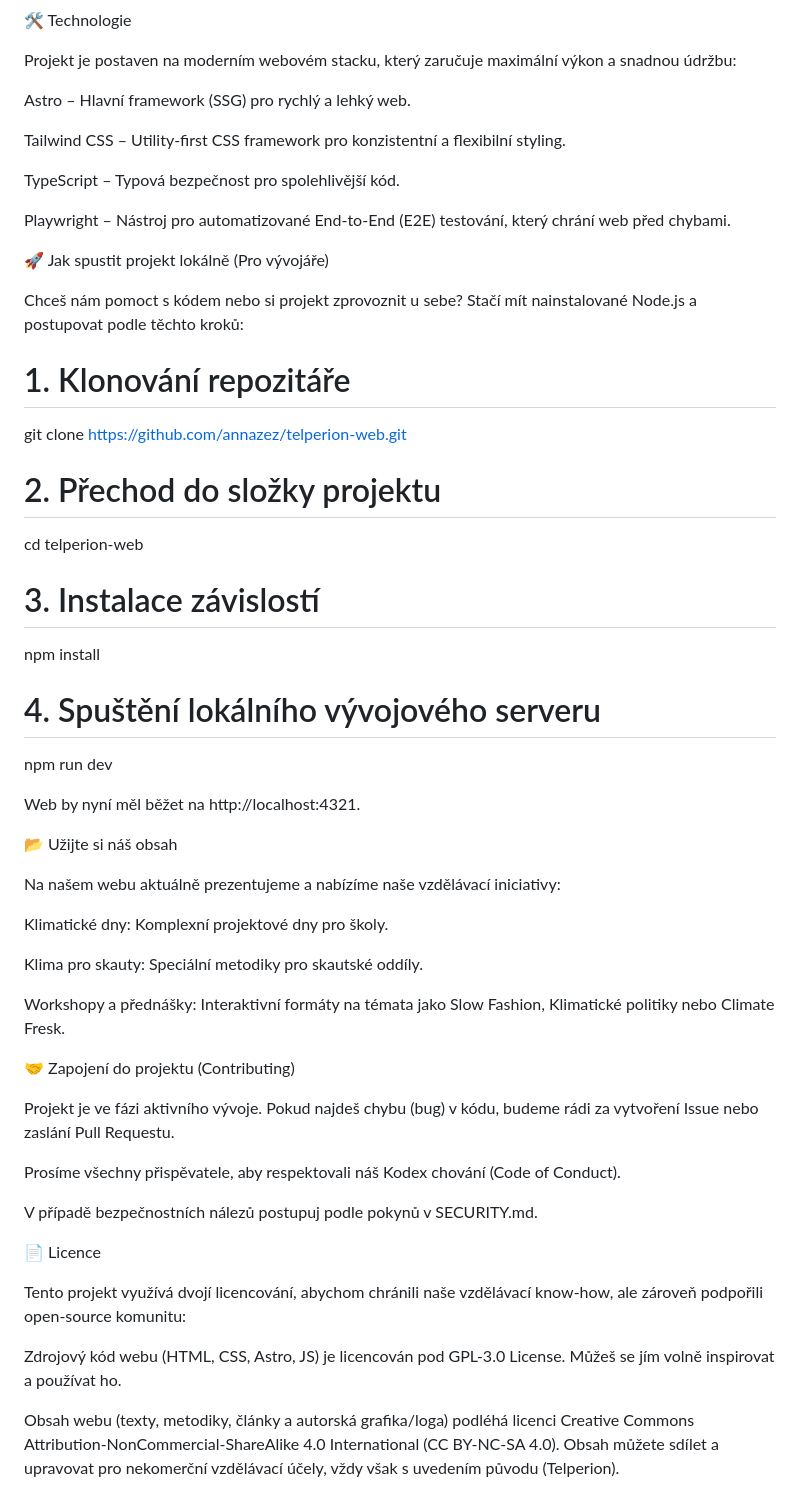
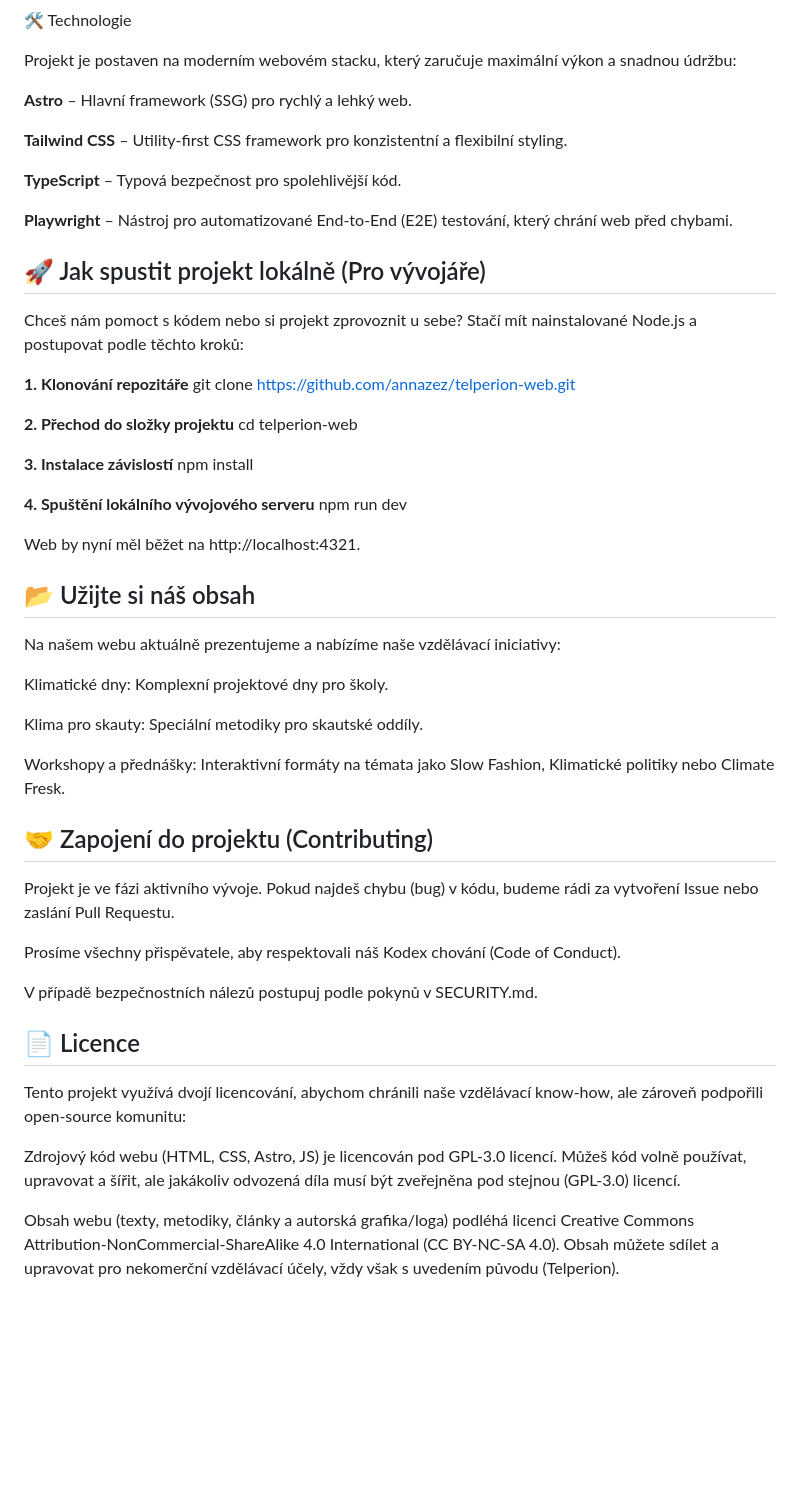
Before and after one commit to annazez/telperion-web, a Markdown page: README.md, the part around one of its changes. Drawn GitHub-style; blank space fills up the shorter version.

Commit message:
Format README sections with proper markdown

```diff
--- a/README.md
+++ b/README.md
@@ -18,34 +18,34 @@ Tato verze webu vznikla jako kompletní náhrada starého řešení (původně p
 
 Projekt je postaven na moderním webovém stacku, který zaručuje maximální výkon a snadnou údržbu:
 
-Astro – Hlavní framework (SSG) pro rychlý a lehký web.
+**Astro** – Hlavní framework (SSG) pro rychlý a lehký web.
 
-Tailwind CSS – Utility-first CSS framework pro konzistentní a flexibilní styling.
+**Tailwind CSS** – Utility-first CSS framework pro konzistentní a flexibilní styling.
 
-TypeScript – Typová bezpečnost pro spolehlivější kód.
+**TypeScript** – Typová bezpečnost pro spolehlivější kód.
 
-Playwright – Nástroj pro automatizované End-to-End (E2E) testování, který chrání web před chybami.
+**Playwright** – Nástroj pro automatizované End-to-End (E2E) testování, který chrání web před chybami.
 
-🚀 Jak spustit projekt lokálně (Pro vývojáře)
+## 🚀 Jak spustit projekt lokálně (Pro vývojáře)
 
 Chceš nám pomoct s kódem nebo si projekt zprovoznit u sebe? Stačí mít nainstalované Node.js a postupovat podle těchto kroků:
 
-# 1. Klonování repozitáře
+**1. Klonování repozitáře**
 git clone [https://github.com/annazez/telperion-web.git](https://github.com/annazez/telperion-web.git)
 
-# 2. Přechod do složky projektu
+**2. Přechod do složky projektu**
 cd telperion-web
 
-# 3. Instalace závislostí
+**3. Instalace závislostí**
 npm install
 
-# 4. Spuštění lokálního vývojového serveru
+**4. Spuštění lokálního vývojového serveru**
 npm run dev
 
 
 Web by nyní měl běžet na http://localhost:4321.
 
-📂 Užijte si náš obsah
+## 📂 Užijte si náš obsah
 
 Na našem webu aktuálně prezentujeme a nabízíme naše vzdělávací iniciativy:
 
@@ -55,7 +55,7 @@ Klima pro skauty: Speciální metodiky pro skautské oddíly.
 
 Workshopy a přednášky: Interaktivní formáty na témata jako Slow Fashion, Klimatické politiky nebo Climate Fresk.
 
-🤝 Zapojení do projektu (Contributing)
+## 🤝 Zapojení do projektu (Contributing)
 
 Projekt je ve fázi aktivního vývoje. Pokud najdeš chybu (bug) v kódu, budeme rádi za vytvoření Issue nebo zaslání Pull Requestu.
 
@@ -63,10 +63,10 @@ Prosíme všechny přispěvatele, aby respektovali náš Kodex chování (Code o
 
 V případě bezpečnostních nálezů postupuj podle pokynů v SECURITY.md.
 
-📄 Licence
+## 📄 Licence
 
 Tento projekt využívá dvojí licencování, abychom chránili naše vzdělávací know-how, ale zároveň podpořili open-source komunitu:
 
-Zdrojový kód webu (HTML, CSS, Astro, JS) je licencován pod GPL-3.0 License. Můžeš se jím volně inspirovat a používat ho.
+Zdrojový kód webu (HTML, CSS, Astro, JS) je licencován pod GPL-3.0 licencí. Můžeš kód volně používat, upravovat a šířit, ale jakákoliv odvozená díla musí být zveřejněna pod stejnou (GPL-3.0) licencí.
 
 Obsah webu (texty, metodiky, články a autorská grafika/loga) podléhá licenci Creative Commons Attribution-NonCommercial-ShareAlike 4.0 International (CC BY-NC-SA 4.0). Obsah můžete sdílet a upravovat pro nekomerční vzdělávací účely, vždy však s uvedením původu (Telperion).
```
Also changed, not shown: other parts of README.md (+1 -1 lines).
